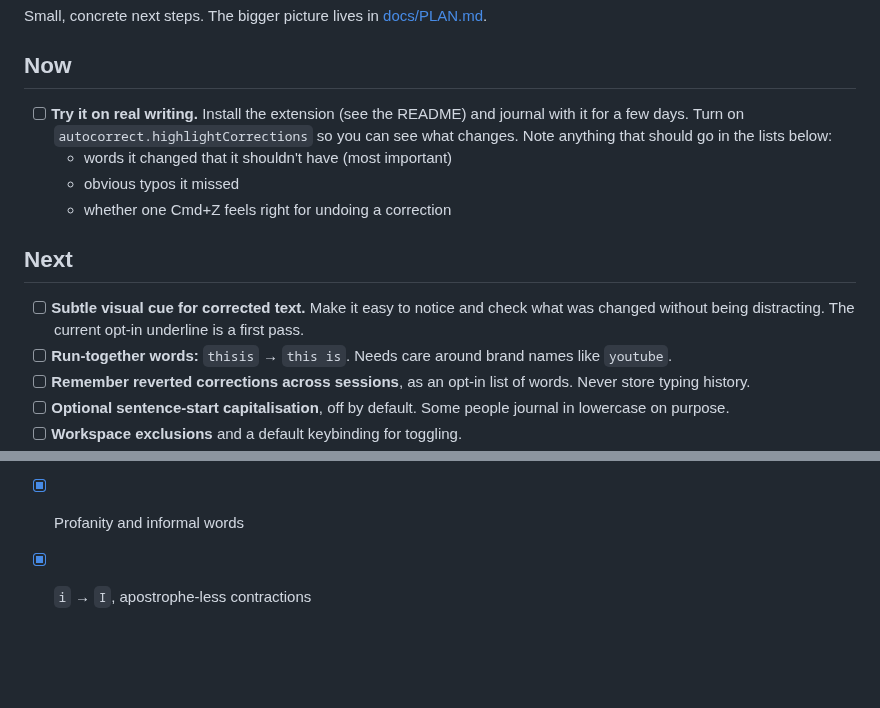
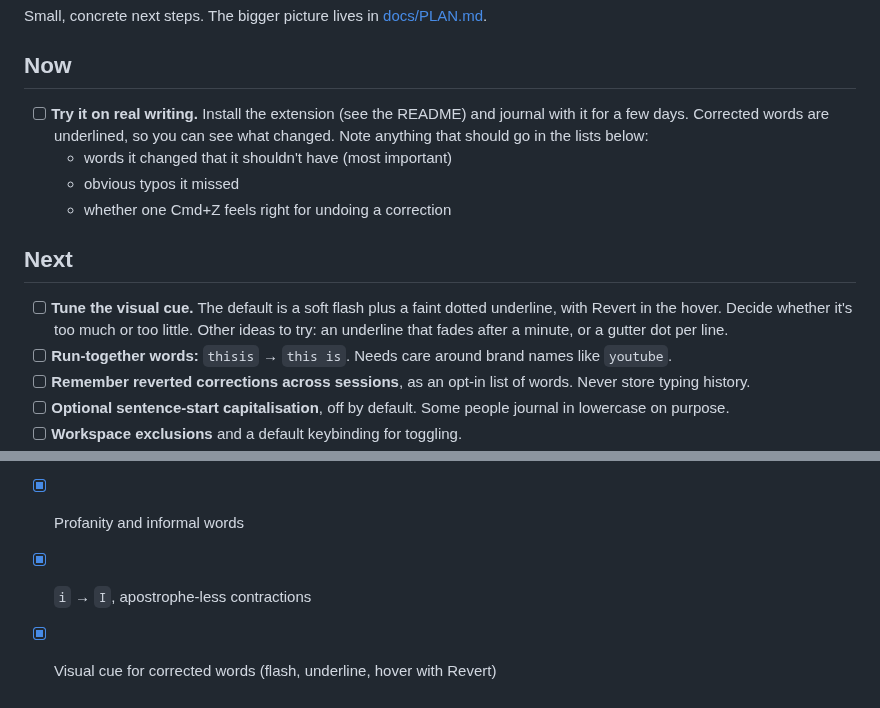
Before and after one commit to jordanmmck/local-autocorrect, a Markdown page: TODO.md, 2 parts joined by grey strips. Rendered like a GitHub page; blank space fills up the shorter version.

```diff
--- a/TODO.md
+++ b/TODO.md
@@ -4,14 +4,14 @@ Small, concrete next steps. The bigger picture lives in [docs/PLAN.md](docs/PLAN
 
 ## Now
 
-- [ ] **Try it on real writing.** Install the extension (see the README) and journal with it for a few days. Turn on `autocorrect.highlightCorrections` so you can see what changes. Note anything that should go in the lists below:
+- [ ] **Try it on real writing.** Install the extension (see the README) and journal with it for a few days. Corrected words are underlined, so you can see what changed. Note anything that should go in the lists below:
   - words it changed that it shouldn't have (most important)
   - obvious typos it missed
   - whether one Cmd+Z feels right for undoing a correction
 
 ## Next
 
-- [ ] **Subtle visual cue for corrected text.** Make it easy to notice and check what was changed without being distracting. The current opt-in underline is a first pass.
+- [ ] **Tune the visual cue.** The default is a soft flash plus a faint dotted underline, with Revert in the hover. Decide whether it's too much or too little. Other ideas to try: an underline that fades after a minute, or a gutter dot per line.
 - [ ] **Run-together words:** `thisis` → `this is`. Needs care around brand names like `youtube`.
 - [ ] **Remember reverted corrections across sessions**, as an opt-in list of words. Never store typing history.
 - [ ] **Optional sentence-start capitalisation**, off by default. Some people journal in lowercase on purpose.
@@ -27,3 +27,4 @@ Small, concrete next steps. The bigger picture lives in [docs/PLAN.md](docs/PLAN
 - [x] Deterministic autocorrect baseline (Milestone 1)
 - [x] Profanity and informal words
 - [x] `i` → `I`, apostrophe-less contractions
+- [x] Visual cue for corrected words (flash, underline, hover with Revert)
```
Also changed, not shown: README.md (+7 -2 lines), docs/images/cue-flash-dark.png (added), docs/images/cue-hover-dark.png (added), docs/images/cue-underline-light.png (added), 6 other files.
